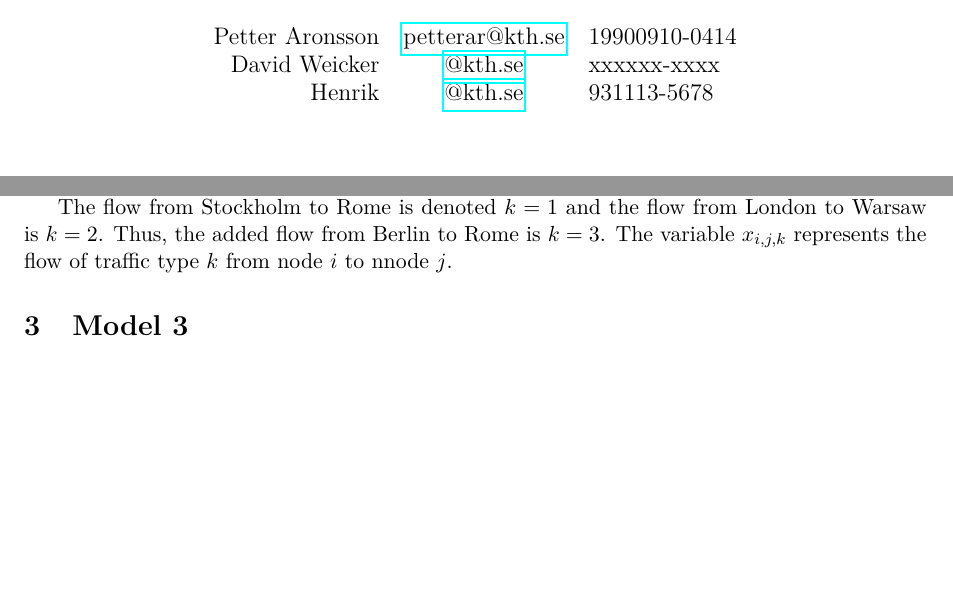
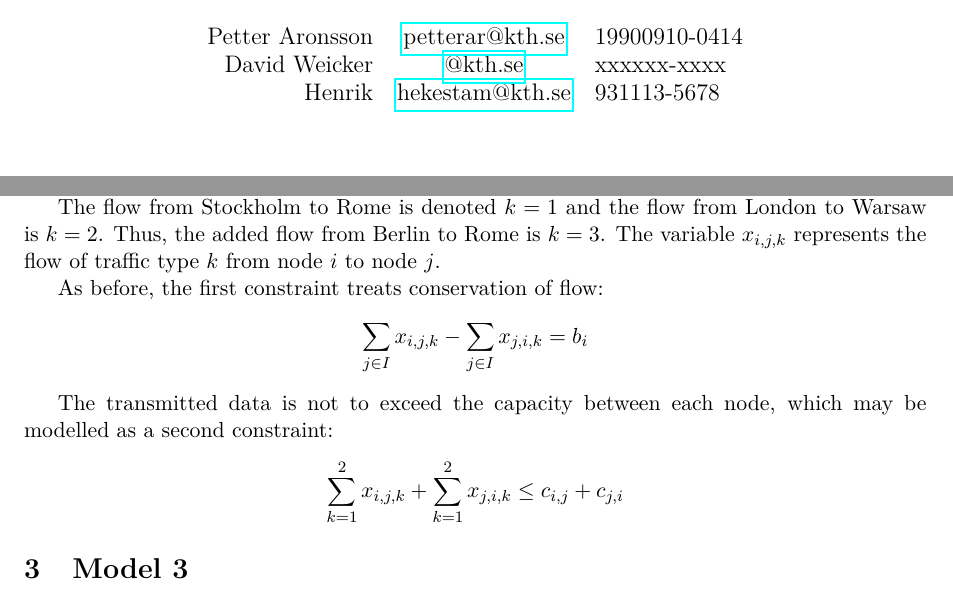
Before and after one commit to dweicker/p1_SF2812, a LaTeX document (main.tex, which reads mod2.tex): two parts of pages 1 and 6 of 7, joined at a grey line, cut so that both start at the same text, the shorter picture padded with empty space. Compiled offline with pdfLaTeX.

Commit message:
Updated model 2 of the report

```diff
--- a/main.tex
+++ b/main.tex
@@ -89,7 +89,7 @@
 	\begin{tabular}{r c l}
 		Petter Aronsson & \href{mailto:petterar@kth.se}{petterar@kth.se} & 19900910-0414\\
 		David Weicker & \href{mailto:@kth.se}{@kth.se} & xxxxxx-xxxx\\
-		Henrik & \href{mailto:hekestam@kth.se}{@kth.se} & 931113-5678\\
+		Henrik & \href{mailto:hekestam@kth.se}{hekestam@kth.se} & 931113-5678\\
 	\end{tabular}
 }
 \maketitle
--- a/mod2.tex
+++ b/mod2.tex
@@ -7,4 +7,10 @@ Once again we introduce the set $I$ :
 $$I = \{ Sto,Lon,Ber,War,Par,Rom,Mad\}$$
 Representing the nodes of the system.
 
-The flow from Stockholm to Rome is denoted $k=1$ and the flow from London to Warsaw is $k=2$. Thus, the added flow from Berlin to Rome is $k=3$. The variable $x_{i,j,k}$ represents the flow of traffic type $k$ from node $i$ to nnode $j$.
+The flow from Stockholm to Rome is denoted $k=1$ and the flow from London to Warsaw is $k=2$. Thus, the added flow from Berlin to Rome is $k=3$. The variable $x_{i,j,k}$ represents the flow of traffic type $k$ from node $i$ to node $j$.
+
+As before, the first constraint treats conservation of flow:
+$$\sum\limits_{j \in I} x_{i,j,k} - \sum\limits_{j \in I} x_{j,i,k} = b_{i}$$
+
+The transmitted data is not to exceed the capacity between each node, which may be modelled as a second constraint:
+$$\sum\limits_{k =1}^2 x_{i,j,k} + \sum\limits_{k =1}^2 x_{j,i,k} \leq c_{i,j} + c_{j,i}\\$$
```
Also changed, not shown: main.pdf, 4 other files.
